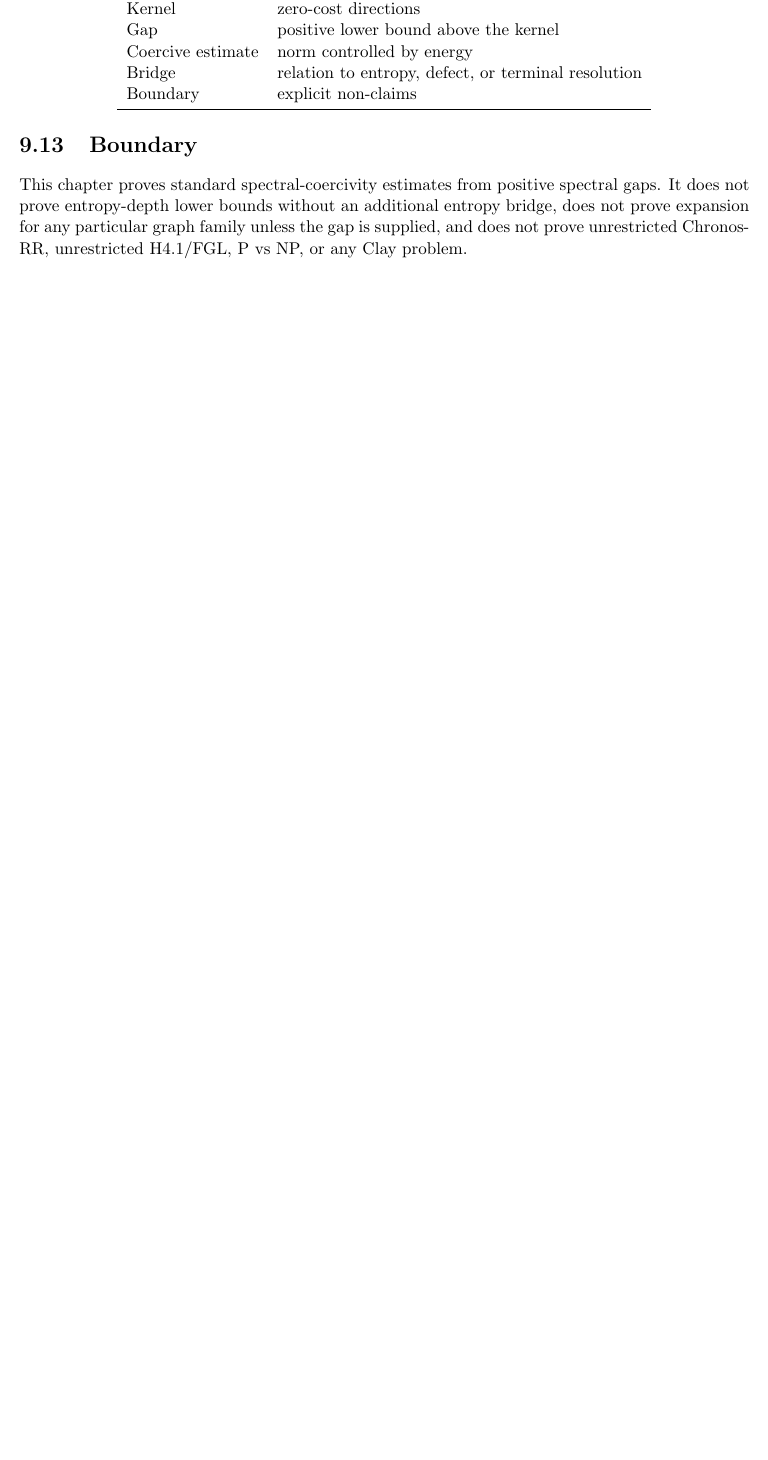
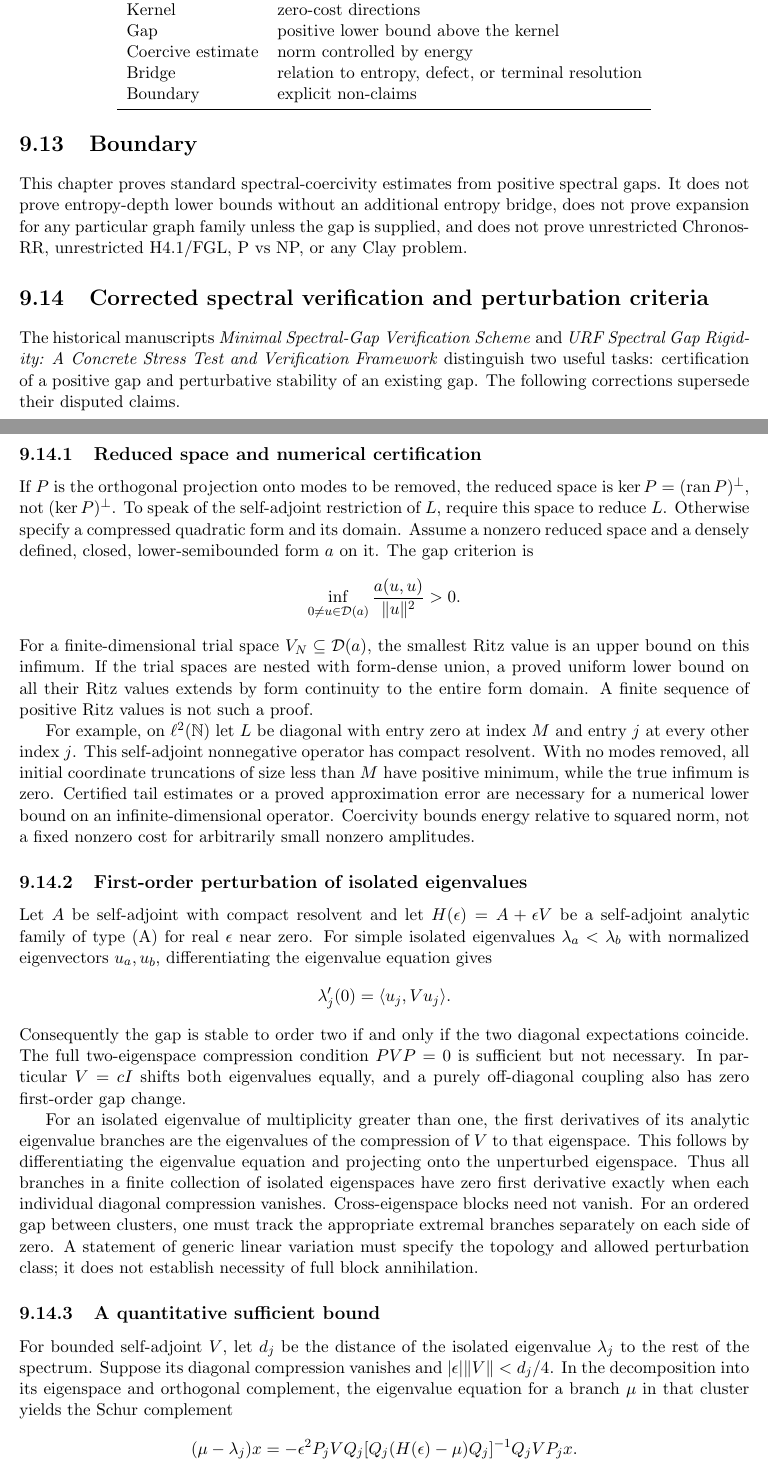
Before and after one commit to inaciovasquez2020/urf-textbook, a LaTeX thesis (main.tex, which reads tex/chapters/08_spectral_coercivity.tex): part of page 59 of 114 before the commit and two parts of pages 59 and 60 of 116 after it, the two joined at a grey line, cut so that both start at the same text, the shorter picture padded with empty space. Compiled offline with pdfLaTeX.

Commit message:
book: correct spectral verification and perturbation examples

```diff
--- a/tex/chapters/08_spectral_coercivity.tex
+++ b/tex/chapters/08_spectral_coercivity.tex
@@ -302,3 +302,28 @@ spectral gaps. It does not prove entropy-depth lower bounds without an
 additional entropy bridge, does not prove expansion for any particular graph
 family unless the gap is supplied, and does not prove unrestricted Chronos-RR,
 unrestricted H4.1/FGL, P vs NP, or any Clay problem.
+
+
+\section{Corrected spectral verification and perturbation criteria}
+The historical manuscripts \emph{Minimal Spectral-Gap Verification Scheme} and \emph{URF Spectral Gap Rigidity: A Concrete Stress Test and Verification Framework} distinguish two useful tasks: certification of a positive gap and perturbative stability of an existing gap. The following corrections supersede their disputed claims.
+
+\subsection{Reduced space and numerical certification}
+If $P$ is the orthogonal projection onto modes to be removed, the reduced space is $\ker P=(\operatorname{ran}P)^\perp$, not $(\ker P)^\perp$. To speak of the self-adjoint restriction of $L$, require this space to reduce $L$. Otherwise specify a compressed quadratic form and its domain. Assume a nonzero reduced space and a densely defined, closed, lower-semibounded form $a$ on it. The gap criterion is
+\[
+\inf_{0\ne u\in\mathcal D(a)}\frac{a(u,u)}{\|u\|^2}>0.
+\]
+For a finite-dimensional trial space $V_N\subseteq\mathcal D(a)$, the smallest Ritz value is an upper bound on this infimum. If the trial spaces are nested with form-dense union, a proved uniform lower bound on all their Ritz values extends by form continuity to the entire form domain. A finite sequence of positive Ritz values is not such a proof.
+
+For example, on $\ell^2(\mathbb N)$ let $L$ be diagonal with entry zero at index $M$ and entry $j$ at every other index $j$. This self-adjoint nonnegative operator has compact resolvent. With no modes removed, all initial coordinate truncations of size less than $M$ have positive minimum, while the true infimum is zero. Certified tail estimates or a proved approximation error are necessary for a numerical lower bound on an infinite-dimensional operator. Coercivity bounds energy relative to squared norm, not a fixed nonzero cost for arbitrarily small nonzero amplitudes.
+
+\subsection{First-order perturbation of isolated eigenvalues}
+Let $A$ be self-adjoint with compact resolvent and let $H(\epsilon)=A+\epsilon V$ be a self-adjoint analytic family of type (A) for real $\epsilon$ near zero. For simple isolated eigenvalues $\lambda_a<\lambda_b$ with normalized eigenvectors $u_a,u_b$, differentiating the eigenvalue equation gives
+\[
+\lambda_j'(0)=\langle u_j,Vu_j\rangle.
+\]
+Consequently the gap is stable to order two if and only if the two diagonal expectations coincide. The full two-eigenspace compression condition $PVP=0$ is sufficient but not necessary. In particular $V=cI$ shifts both eigenvalues equally, and a purely off-diagonal coupling also has zero first-order gap change.
+
+For an isolated eigenvalue of multiplicity greater than one, the first derivatives of its analytic eigenvalue branches are the eigenvalues of the compression of $V$ to that eigenspace. This follows by differentiating the eigenvalue equation and projecting onto the unperturbed eigenspace. Thus all branches in a finite collection of isolated eigenspaces have zero first derivative exactly when each individual diagonal compression vanishes. Cross-eigenspace blocks need not vanish. For an ordered gap between clusters, one must track the appropriate extremal branches separately on each side of zero. A statement of generic linear variation must specify the topology and allowed perturbation class; it does not establish necessity of full block annihilation.
+
+\subsection{A quantitative sufficient bound}
+For bounded self-adjoint $V$, let $d_j$ be the distance of the isolated eigenvalue $\lambda_j$ to the rest of the spectrum. Suppose its diagonal compression vanishes and $|\epsilon|\|V\|<d_j/4$. In the decomposition into its eigenspace and orthogonal complement, the eigenvalue equation for a branch $\mu$ in that cluster yields the Schur complement
```
Also changed, not shown: docs/SPECTRAL_MANUSCRIPT_ERRATUM_2026-11-25.md (added, +3 -0 lines), tex/chapters/19_spectral_gap_examples.tex (+2 -2 lines), tex/chapters/24_observation_and_coercivity.tex (+3 -0 lines), tex/chapters/08_spectral_coercivity.tex (21 more changed lines).
